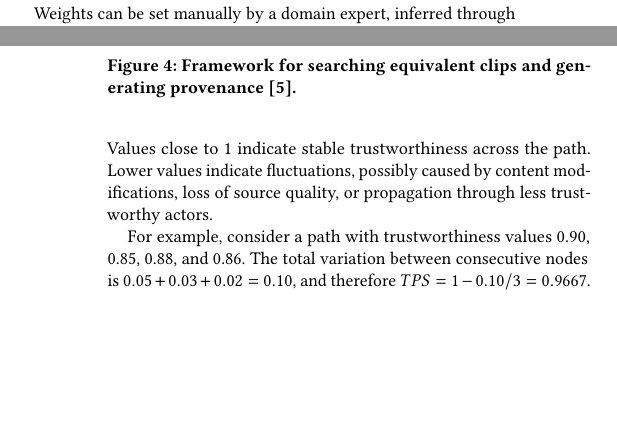
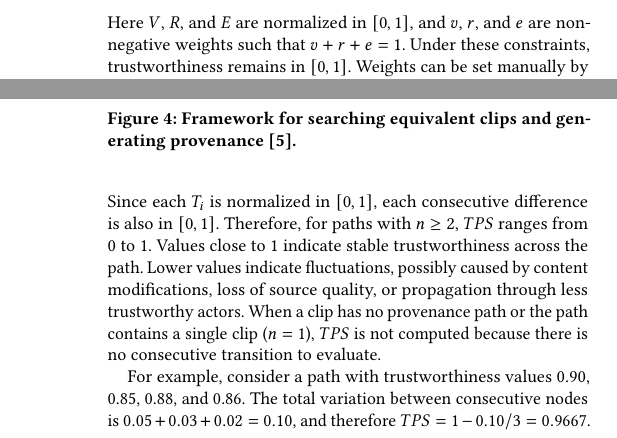
Before and after one commit to dsgarcia/QDB, a LaTeX paper (paper-en.tex): two parts of the columns of pages 2 and 5 of 6 before the commit and two parts of the columns of pages 3 and 5 of 6 after it, joined at a grey line, cut at the place of the change, the shorter picture padded with empty space. Compiled offline with pdfLaTeX.

Commit message:
Clarify credibility metric ranges

```diff
--- a/paper-en.tex
+++ b/paper-en.tex
@@ -263,8 +264,10 @@ computed from verifiability $V$, reputation $R$, and expertise $E$:
 \begin{equation}
   T = vV + rR + eE.
 \end{equation}
-Weights can be set manually by a domain expert, inferred through rules, or learned
-from expert-labeled clips.
+Here $V$, $R$, and $E$ are normalized in $[0,1]$, and $v$, $r$, and $e$ are
+non-negative weights such that $v+r+e=1$. Under these constraints,
+trustworthiness remains in $[0,1]$. Weights can be set manually by a domain
+expert, inferred through rules, or learned from expert-labeled clips.
 
 In the statins use case, this decomposition is useful because different weak
 signals should not be conflated. A popular account may have high reputation but no
@@ -359,9 +362,13 @@ length $n$. We define:
 \begin{equation}
   TPS = 1 - \frac{\sum_{i=1}^{n-1}|T_{i+1}-T_i|}{n-1}.
 \end{equation}
-Values close to 1 indicate stable trustworthiness across the path. Lower values
-indicate fluctuations, possibly caused by content modifications, loss of source
-quality, or propagation through less trustworthy actors.
+Since each $T_i$ is normalized in $[0,1]$, each consecutive difference is also in
+$[0,1]$. Therefore, for paths with $n \geq 2$, $TPS$ ranges from 0 to 1. Values
+close to 1 indicate stable trustworthiness across the path. Lower values indicate
+fluctuations, possibly caused by content modifications, loss of source quality, or
+propagation through less trustworthy actors. When a clip has no provenance path
+or the path contains a single clip ($n=1$), $TPS$ is not computed because there is
+no consecutive transition to evaluate.
 
 For example, consider a path with trustworthiness values 0.90, 0.85, 0.88, and
 0.86. The total variation between consecutive nodes is
```
Also changed, not shown: paper-en.tex (5 more changed lines).
